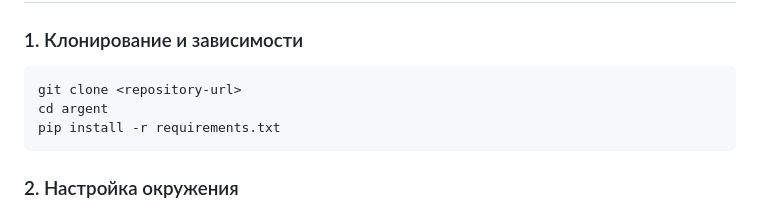
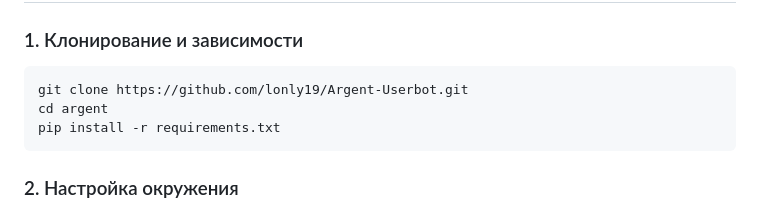
Before and after one commit to lonly19/Argent-Userbot, a Markdown page: README.md, the part around the change. Drawn GitHub-style.

````diff
--- a/README.md
+++ b/README.md
@@ -17,7 +17,7 @@
 ### 1. Клонирование и зависимости
 
 ```bash
-git clone <repository-url>
+git clone https://github.com/lonly19/Argent-Userbot.git
 cd argent
 pip install -r requirements.txt
 ```
````
